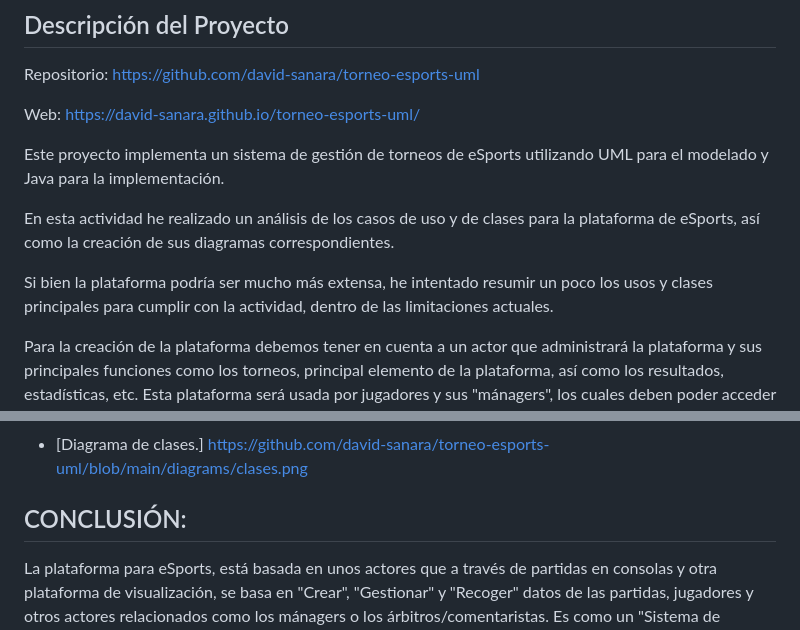
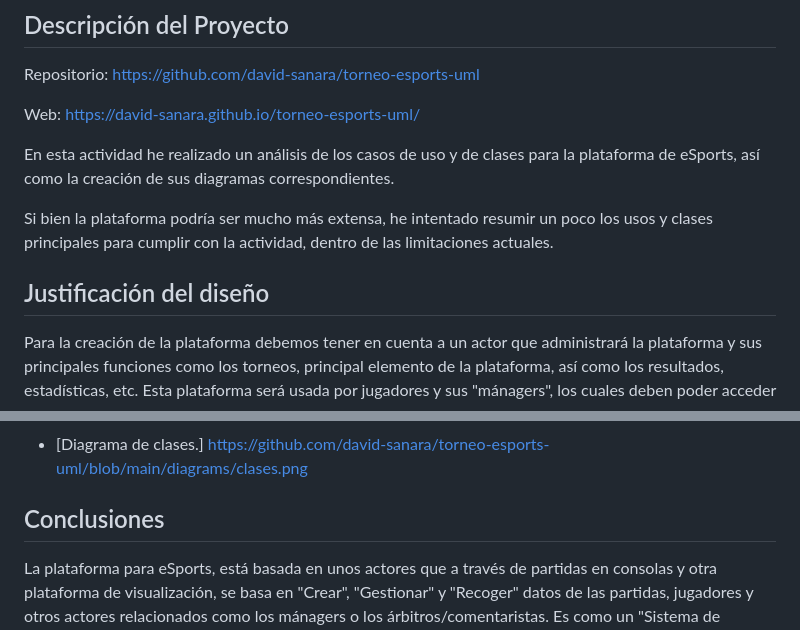
Before and after one commit to david-sanara/torneo-esports-uml, a Markdown page: README.md, 2 parts joined by grey strips. Rendered like a GitHub page.

Commit message:
Correción README.md

```diff
--- a/README.md
+++ b/README.md
@@ -12,11 +12,11 @@ Repositorio: https://github.com/david-sanara/torneo-esports-uml
 
 Web: https://david-sanara.github.io/torneo-esports-uml/
 
-Este proyecto implementa un sistema de gestión de torneos de eSports utilizando UML para el modelado y Java para la implementación.
-
 En esta actividad he realizado un análisis de los casos de uso y de clases para la plataforma de eSports, así como la creación de sus diagramas correspondientes.
 
 Si bien la plataforma podría ser mucho más extensa, he intentado resumir un poco los usos y clases principales para cumplir con la actividad, dentro de las limitaciones actuales.
+
+## Justificación del diseño
 
 Para la creación de la plataforma debemos tener en cuenta a un actor que administrará la plataforma y sus principales funciones como los torneos, principal elemento de la plataforma, así como los resultados, estadísticas, etc.
 Esta plataforma será usada por jugadores y sus "mánagers", los cuales deben poder acceder al seguimiento de sus estadísticas y deberían poder generar inscripciones en torneo.
@@ -88,7 +88,8 @@ Finalmente, he creado una última clase llamada "Estadística".
 
 - [Diagrama de clases.] https://github.com/david-sanara/torneo-esports-uml/blob/main/diagrams/clases.png
 
-## CONCLUSIÓN:
+## Conclusiones
+
 La plataforma para eSports, está basada en unos actores que a través de partidas en consolas y otra plataforma de visualización, se basa en "Crear", "Gestionar" y "Recoger" datos de las partidas, jugadores y otros actores relacionados como los mánagers o los árbitros/comentaristas. Es como un "Sistema de Gestión", el cual se sostendra gracias a las visitas y los patrocinios. Por lo que la figura del árbitro que comenta las partidas será fundamental para generar engagement.
 Una vez realizado el diagrama de casos de uso y tener claro quienes van a interactuar con nuetra plataforma y qué usos necesitaremos (podría poner muchos más pero el trabajo se estaba alargando demasiado), he pasado al diagrama de clases teniendo en cuenta cuales serían las clases a programar y los atributos que podrían formar estas. Además, los métodos que cada clase puede generar, no tiene por qué ser usado exclusivamente por un actor, es decir, un actor podría tener acceso a varios métodos de diferentes clases.
 La actividad podría haberse alargado bastante más pero se pedía algo resumido.
```
